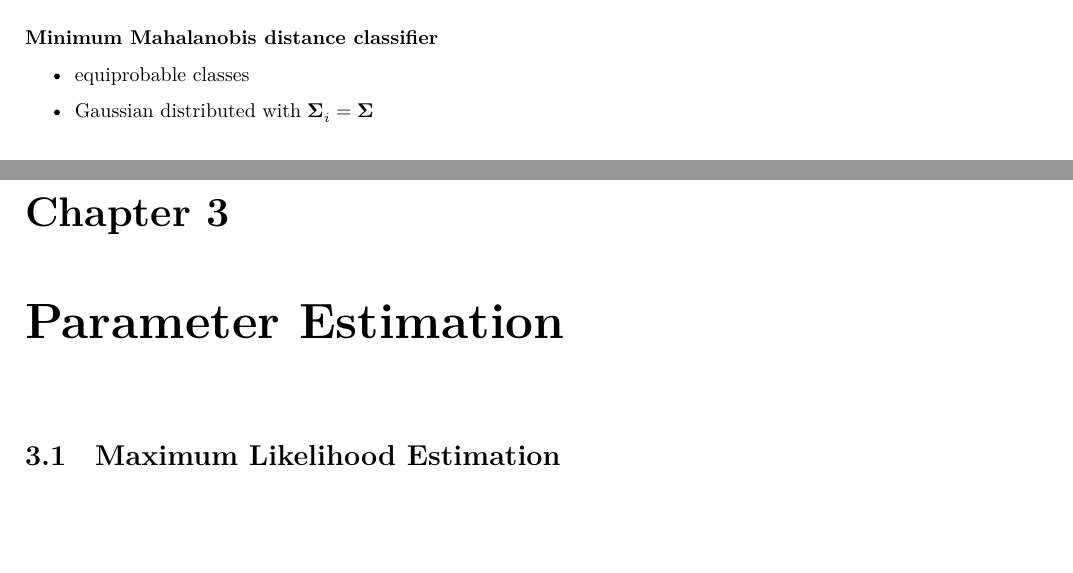
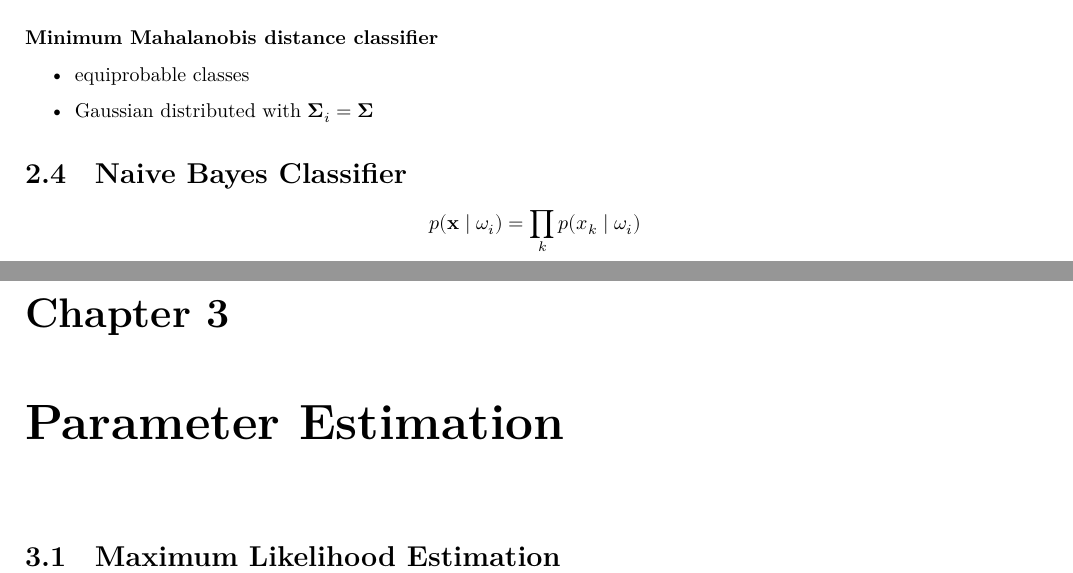
Before and after one commit to cmitsakis/machine-learning-notes, a LaTeX document (main.tex): two parts of pages 6 and 7 of 11, joined at a grey line, cut so that both start at the same text, the shorter picture padded with empty space. Compiled offline with XeLaTeX.

Commit message:
add "Naive Bayes Classifier"

```diff
--- a/main.tex
+++ b/main.tex
@@ -228,6 +228,9 @@ where:
 	\item equiprobable classes
 	\item Gaussian distributed with $\symbf{\Sigma}_i = \symbf{\Sigma}$
 \end{itemize}
+
+\section{Naive Bayes Classifier}
+\[p(\symbf{x} \mid \omega_i) = \prod_{k} p(x_k \mid \omega_i)\]
 
 
 \chapter{Parameter Estimation}
```
